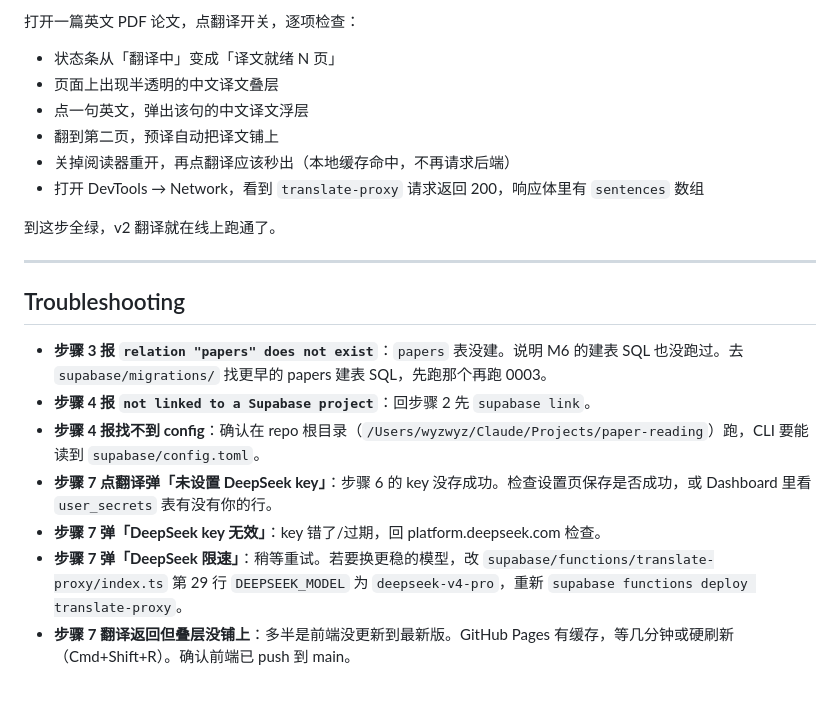
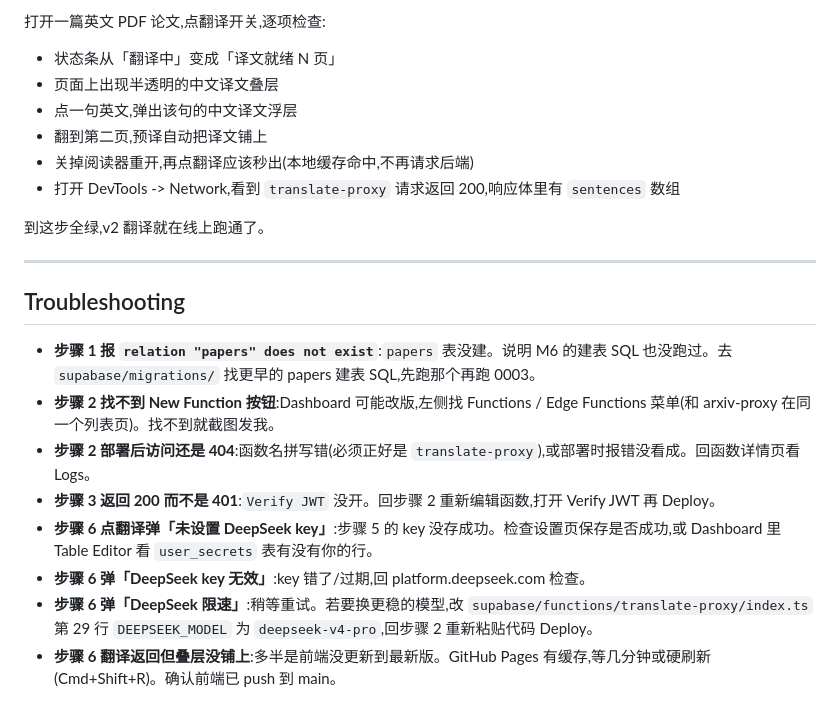
Before and after one commit to wyzqwq/paper-reading, a Markdown page: 验证/v2-translate/部署指南.md, the part around one of its changes. Rendered like a GitHub page.

```diff
--- a/验证/v2-translate/部署指南.md
+++ b/验证/v2-translate/部署指南.md
@@ -83,23 +69,24 @@ curl -i https://hjrrocbisrgtxgqnflpi.supabase.co/functions/v1/translate-proxy
 
-打开一篇英文 PDF 论文，点翻译开关，逐项检查：
+打开一篇英文 PDF 论文,点翻译开关,逐项检查:
 
 - 状态条从「翻译中」变成「译文就绪 N 页」
 - 页面上出现半透明的中文译文叠层
-- 点一句英文，弹出该句的中文译文浮层
-- 翻到第二页，预译自动把译文铺上
-- 关掉阅读器重开，再点翻译应该秒出（本地缓存命中，不再请求后端）
-- 打开 DevTools → Network，看到 `translate-proxy` 请求返回 200，响应体里有 `sentences` 数组
+- 点一句英文,弹出该句的中文译文浮层
+- 翻到第二页,预译自动把译文铺上
+- 关掉阅读器重开,再点翻译应该秒出(本地缓存命中,不再请求后端)
+- 打开 DevTools -> Network,看到 `translate-proxy` 请求返回 200,响应体里有 `sentences` 数组
 
-到这步全绿，v2 翻译就在线上跑通了。
+到这步全绿,v2 翻译就在线上跑通了。
 
 ---
 
 ## Troubleshooting
 
-- **步骤 3 报 `relation "papers" does not exist`**：`papers` 表没建。说明 M6 的建表 SQL 也没跑过。去 `supabase/migrations/` 找更早的 papers 建表 SQL，先跑那个再跑 0003。
-- **步骤 4 报 `not linked to a Supabase project`**：回步骤 2 先 `supabase link`。
-- **步骤 4 报找不到 config**：确认在 repo 根目录（`/Users/wyzwyz/Claude/Projects/paper-reading`）跑，CLI 要能读到 `supabase/config.toml`。
-- **步骤 7 点翻译弹「未设置 DeepSeek key」**：步骤 6 的 key 没存成功。检查设置页保存是否成功，或 Dashboard 里看 `user_secrets` 表有没有你的行。
-- **步骤 7 弹「DeepSeek key 无效」**：key 错了/过期，回 platform.deepseek.com 检查。
-- **步骤 7 弹「DeepSeek 限速」**：稍等重试。若要换更稳的模型，改 `supabase/functions/translate-proxy/index.ts` 第 29 行 `DEEPSEEK_MODEL` 为 `deepseek-v4-pro`，重新 `supabase functions deploy translate-proxy`。
-- **步骤 7 翻译返回但叠层没铺上**：多半是前端没更新到最新版。GitHub Pages 有缓存，等几分钟或硬刷新（Cmd+Shift+R）。确认前端已 push 到 main。
+- **步骤 1 报 `relation "papers" does not exist`**:`papers` 表没建。说明 M6 的建表 SQL 也没跑过。去 `supabase/migrations/` 找更早的 papers 建表 SQL,先跑那个再跑 0003。
+- **步骤 2 找不到 New Function 按钮**:Dashboard 可能改版,左侧找 Functions / Edge Functions 菜单(和 arxiv-proxy 在同一个列表页)。找不到就截图发我。
+- **步骤 2 部署后访问还是 404**:函数名拼写错(必须正好是 `translate-proxy`),或部署时报错没看成。回函数详情页看 Logs。
+- **步骤 3 返回 200 而不是 401**:`Verify JWT` 没开。回步骤 2 重新编辑函数,打开 Verify JWT 再 Deploy。
+- **步骤 6 点翻译弹「未设置 DeepSeek key」**:步骤 5 的 key 没存成功。检查设置页保存是否成功,或 Dashboard 里 Table Editor 看 `user_secrets` 表有没有你的行。
+- **步骤 6 弹「DeepSeek key 无效」**:key 错了/过期,回 platform.deepseek.com 检查。
+- **步骤 6 弹「DeepSeek 限速」**:稍等重试。若要换更稳的模型,改 `supabase/functions/translate-proxy/index.ts` 第 29 行 `DEEPSEEK_MODEL` 为 `deepseek-v4-pro`,回步骤 2 重新粘贴代码 Deploy。
+- **步骤 6 翻译返回但叠层没铺上**:多半是前端没更新到最新版。GitHub Pages 有缓存,等几分钟或硬刷新(Cmd+Shift+R)。确认前端已 push 到 main。
```
Also changed, not shown: other parts of 验证/v2-translate/部署指南.md (+43 -57 lines).
